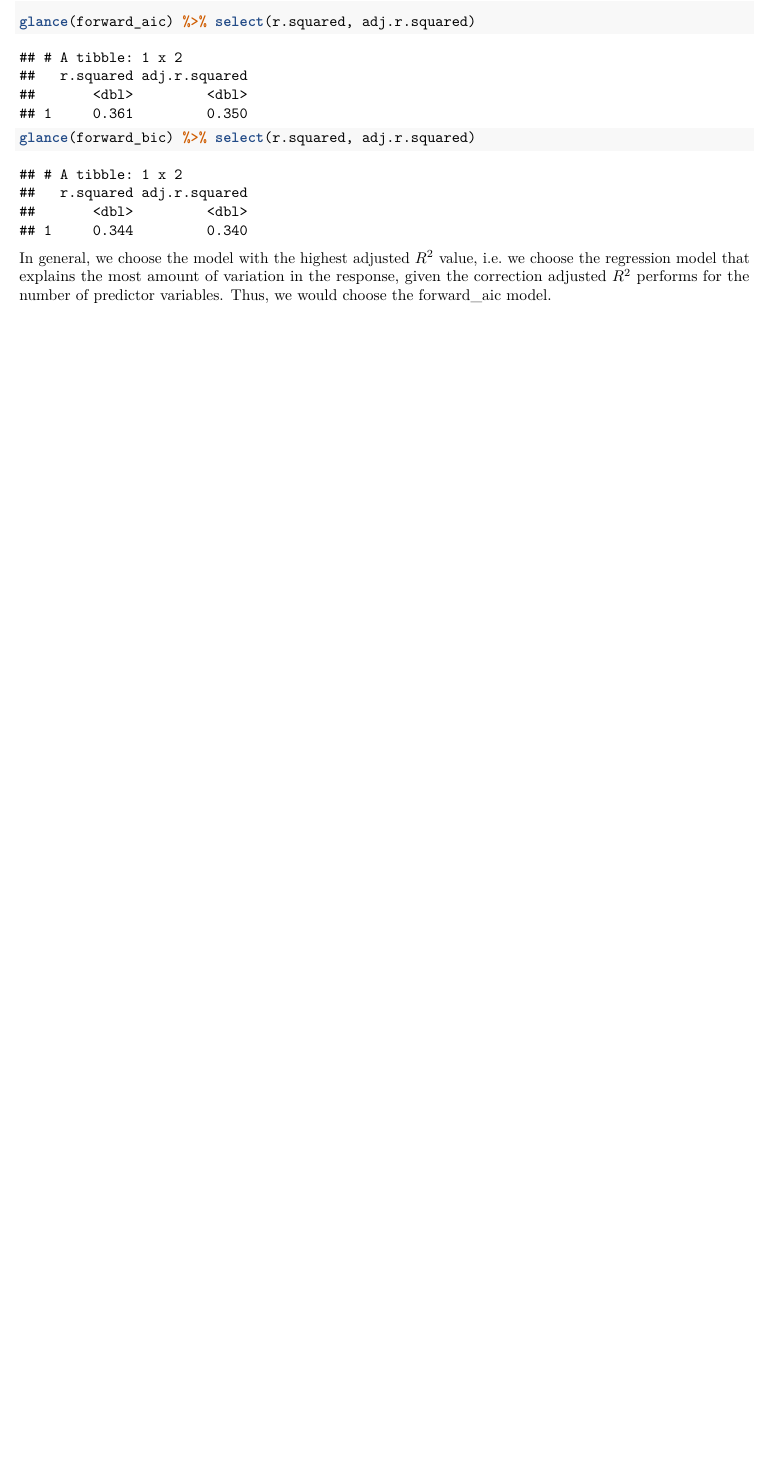
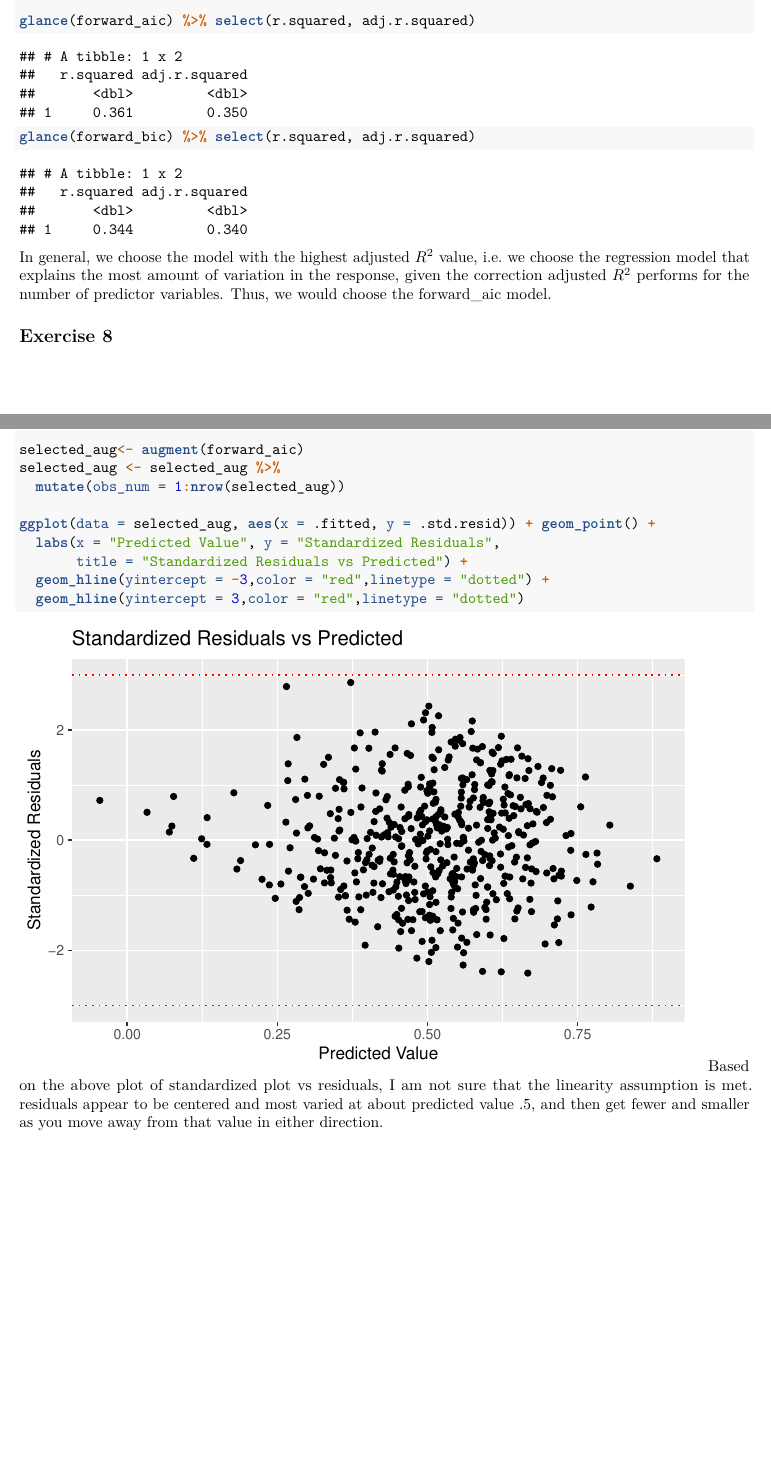
Before and after one commit to jwalinkpatel/Model-Selection, an R Markdown document (lab-07-songs.Rmd): part of page 6 of 6 before the commit and two parts of pages 6 and 7 of 7 after it, the two joined at a grey line, cut so that both start at the same text, the shorter picture padded with empty space. Rendered offline with R 4.5, knitr and Pandoc, then LaTeX, with nearby package versions.

Commit message:
Completed Exercise 8

````diff
--- a/lab-07-songs.Rmd
+++ b/lab-07-songs.Rmd
@@ -121,3 +121,20 @@ glance(forward_aic) %>% select(r.squared, adj.r.squared)
 glance(forward_bic) %>% select(r.squared, adj.r.squared)
 ```
 In general, we choose the model with the highest adjusted $R^2$ value, i.e. we choose the regression model that explains the most amount of variation in the response, given the correction adjusted $R^2$ performs for the number of predictor variables. Thus, we would choose the forward_aic model.
+
+## Exercise 8
+```{r}
+selected_aug<- augment(forward_aic)
+selected_aug <- selected_aug %>%
+  mutate(obs_num = 1:nrow(selected_aug))
+
+ggplot(data = selected_aug, aes(x = .fitted, y = .std.resid)) + geom_point() +
+  labs(x = "Predicted Value", y = "Standardized Residuals",
+       title = "Standardized Residuals vs Predicted") +
+  geom_hline(yintercept = -3,color = "red",linetype = "dotted") +
+  geom_hline(yintercept = 3,color = "red",linetype = "dotted")
+```
+Based on the above plot of standardized plot vs residuals, I am not sure that
+the linearity assumption is met. residuals appear to be centered and most varied
+at about predicted value .5, and then get fewer and smaller as you move away from
+that value in either direction.
````
Also changed, not shown: lab-07-songs.pdf.
